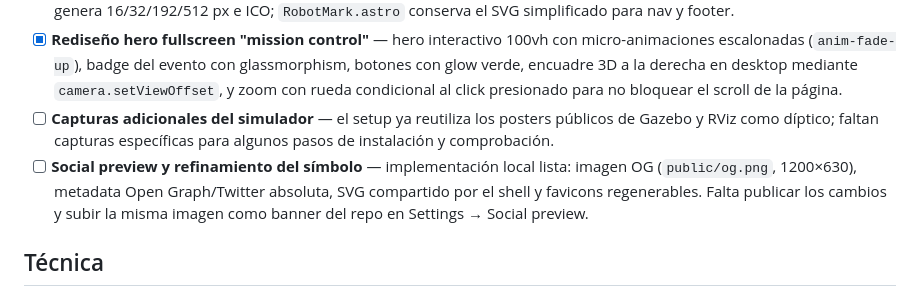
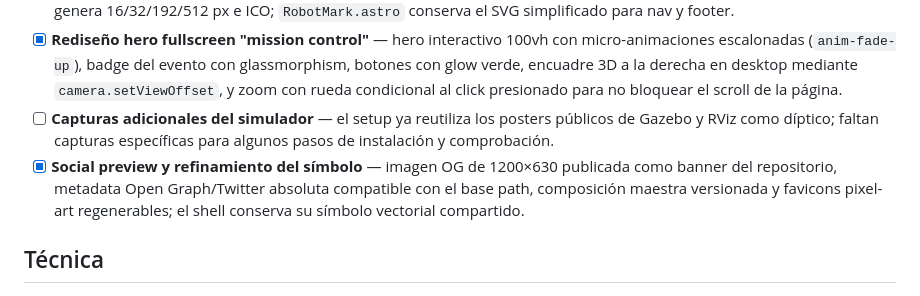
Before and after one commit to AIRclub-UdeSA/jar_site, a Markdown page: TODO.md, the part around the change. GitHub-like rendering.

Commit message:
docs: mark social preview complete

```diff
--- a/TODO.md
+++ b/TODO.md
@@ -24,7 +24,7 @@ Backlog compartido para quienes sigan trabajando en el sitio. Antes de arrancar:
 - [x] **Favicon con el ROSMASTER** — el tab usa el robot pixel-art de `public/favicon-source.png` y `npm run brand:icons` genera 16/32/192/512 px e ICO; `RobotMark.astro` conserva el SVG simplificado para nav y footer.
 - [x] **Rediseño hero fullscreen "mission control"** — hero interactivo 100vh con micro-animaciones escalonadas (`anim-fade-up`), badge del evento con glassmorphism, botones con glow verde, encuadre 3D a la derecha en desktop mediante `camera.setViewOffset`, y zoom con rueda condicional al click presionado para no bloquear el scroll de la página.
 - [ ] **Capturas adicionales del simulador** — el setup ya reutiliza los posters públicos de Gazebo y RViz como díptico; faltan capturas específicas para algunos pasos de instalación y comprobación.
-- [ ] **Social preview y refinamiento del símbolo** — implementación local lista: imagen OG (`public/og.png`, 1200×630), metadata Open Graph/Twitter absoluta, SVG compartido por el shell y favicons regenerables. Falta publicar los cambios y subir la misma imagen como banner del repo en Settings → Social preview.
+- [x] **Social preview y refinamiento del símbolo** — imagen OG de 1200×630 publicada como banner del repositorio, metadata Open Graph/Twitter absoluta compatible con el base path, composición maestra versionada y favicons pixel-art regenerables; el shell conserva su símbolo vectorial compartido.
 
 ## Técnica
 
```
